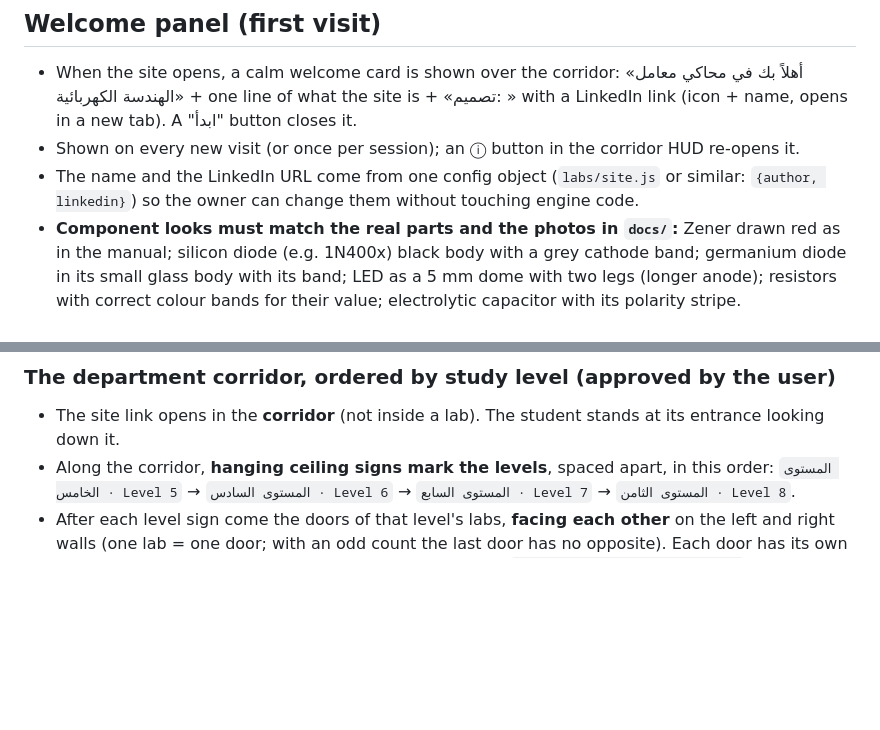
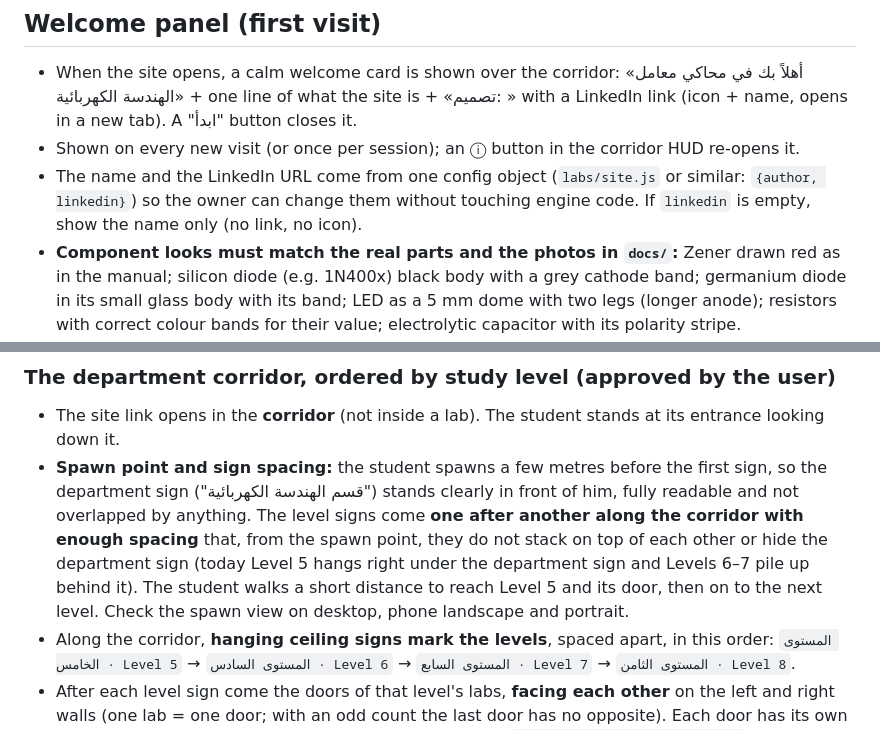
Before and after one commit to ksuagentnews-boop/super-duper-goggles, a Markdown page: CLAUDE.md, 2 parts joined by grey strips. Rendered like a GitHub page; blank space fills up the shorter version.

Commit message:
Rules: corridor spawn point with the department sign in clear view, level signs spaced one after another; name-only welcome credit
Co-Authored-By: Claude Opus 5.5 <noreply@anthropic.com>
Claude-Session: https://claude.ai/code/session_01JumU7K5GBVZnRX7KMwgYaQ

```diff
--- a/CLAUDE.md
+++ b/CLAUDE.md
@@ -51,7 +51,7 @@ A static website (GitHub Pages, no server, no login) that simulates the EE depar
 ## Welcome panel (first visit)
 - When the site opens, a calm welcome card is shown over the corridor: «أهلاً بك في محاكي معامل الهندسة الكهربائية» + one line of what the site is + «تصميم: <name>» with a LinkedIn link (icon + name, opens in a new tab). A "ابدأ" button closes it.
 - Shown on every new visit (or once per session); an ⓘ button in the corridor HUD re-opens it.
-- The name and the LinkedIn URL come from one config object (`labs/site.js` or similar: `{author, linkedin}`) so the owner can change them without touching engine code.
+- The name and the LinkedIn URL come from one config object (`labs/site.js` or similar: `{author, linkedin}`) so the owner can change them without touching engine code. If `linkedin` is empty, show the name only (no link, no icon).
 - **Component looks must match the real parts and the photos in `docs/`:** Zener drawn red as in the manual; silicon diode (e.g. 1N400x) black body with a grey cathode band; germanium diode in its small glass body with its band; LED as a 5 mm dome with two legs (longer anode); resistors with correct colour bands for their value; electrolytic capacitor with its polarity stripe. Cathode/polarity marks must be accurate because students learn orientation from them.
 
 ## Multi-lab building (plan for it now)
@@ -64,6 +64,7 @@ A static website (GitHub Pages, no server, no login) that simulates the EE depar
 
 ### The department corridor, ordered by study level (approved by the user)
 - The site link opens in the **corridor** (not inside a lab). The student stands at its entrance looking down it.
+- **Spawn point and sign spacing:** the student spawns a few metres before the first sign, so the department sign ("قسم الهندسة الكهربائية") stands clearly in front of him, fully readable and not overlapped by anything. The level signs come **one after another along the corridor with enough spacing** that, from the spawn point, they do not stack on top of each other or hide the department sign (today Level 5 hangs right under the department sign and Levels 6–7 pile up behind it). The student walks a short distance to reach Level 5 and its door, then on to the next level. Check the spawn view on desktop, phone landscape and portrait.
 - Along the corridor, **hanging ceiling signs mark the levels**, spaced apart, in this order: `المستوى الخامس · Level 5` → `المستوى السادس · Level 6` → `المستوى السابع · Level 7` → `المستوى الثامن · Level 8`.
 - After each level sign come the doors of that level's labs, **facing each other** on the left and right walls (one lab = one door; with an odd count the last door has no opposite). Each door has its own sign above it: code + English name + Arabic name, e.g. `EE312 · Basic Electronics Lab`.
 - **Electives courtyard:** after Level 8 the corridor ends in a wide gateway with the sign `الاختيارية · Electives` that opens into a **large square courtyard (باحة)**, because the electives have many doors. The elective doors are spread evenly over its three walls — left, front, right (e.g. 7 doors → 2 left, 3 front, 2 right; 6 → 2/2/2; 8 → 3/2/3) — each with its own sign. The courtyard grows with the number of electives (computed from the registry).
```
